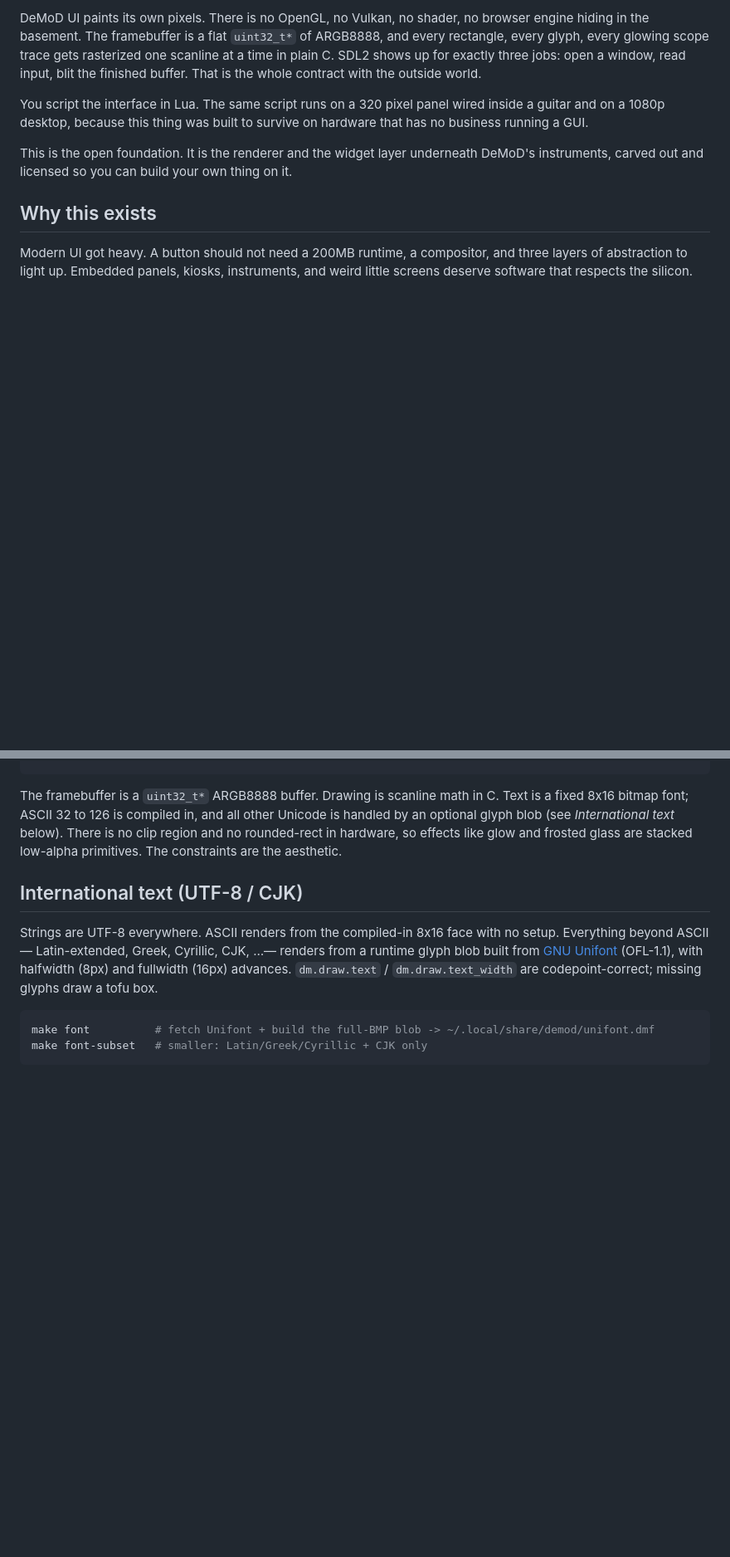
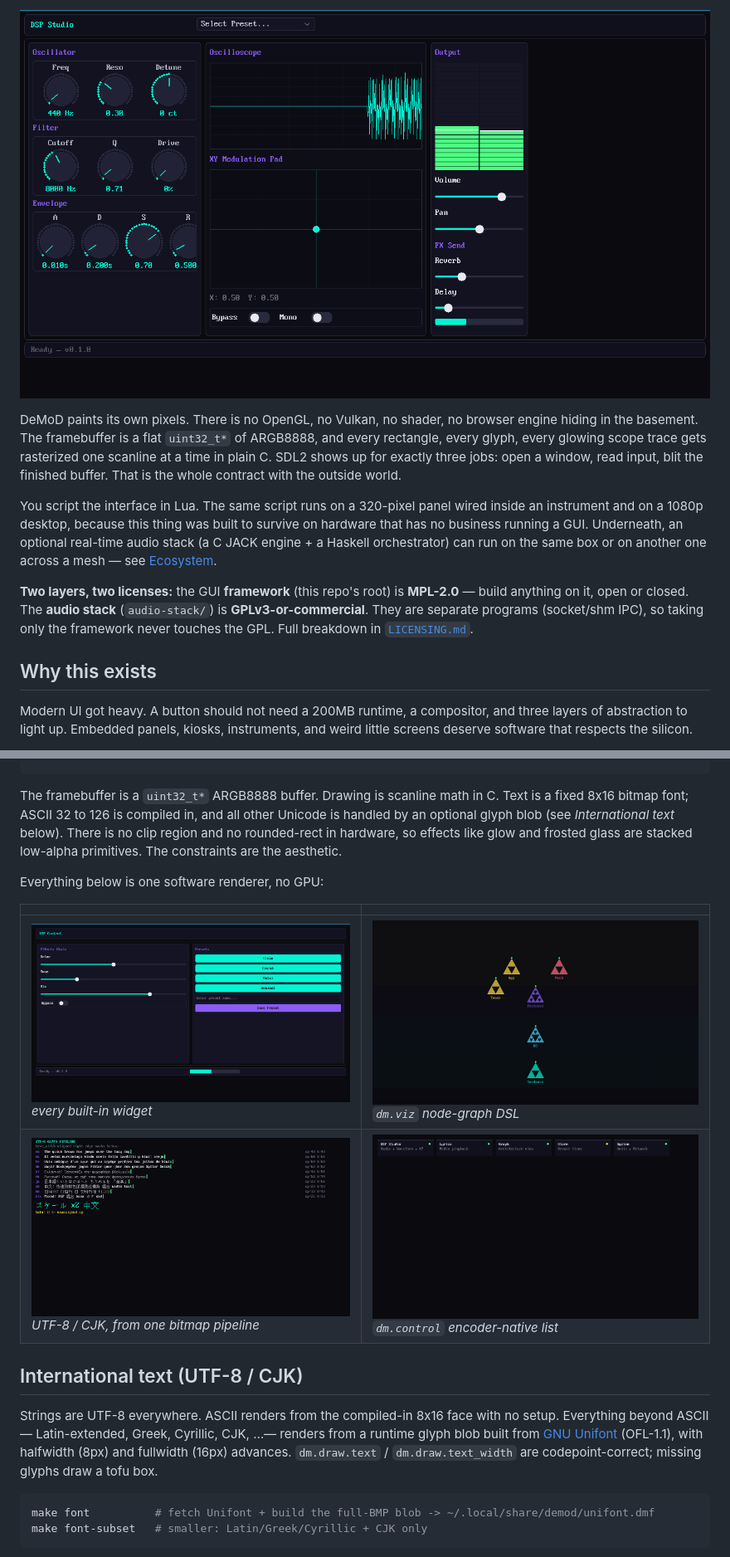
Before and after one commit to ALH477/DeMoD, a Markdown page: README.md, 2 parts joined by grey strips. Shown at 83% size. GitHub-like rendering; pictures changed too: assets/card_launcher.png (added), assets/dsp_panel.png (added), assets/dsp_studio.png (added); blank space fills up the shorter version.

```diff
--- a/README.md
+++ b/README.md
@@ -10,9 +11,11 @@
 
-DeMoD UI paints its own pixels. There is no OpenGL, no Vulkan, no shader, no browser engine hiding in the basement. The framebuffer is a flat `uint32_t*` of ARGB8888, and every rectangle, every glyph, every glowing scope trace gets rasterized one scanline at a time in plain C. SDL2 shows up for exactly three jobs: open a window, read input, blit the finished buffer. That is the whole contract with the outside world.
+![DeMoD UI — DSP Studio](assets/dsp_studio.png)
 
-You script the interface in Lua. The same script runs on a 320 pixel panel wired inside a guitar and on a 1080p desktop, because this thing was built to survive on hardware that has no business running a GUI.
+DeMoD paints its own pixels. There is no OpenGL, no Vulkan, no shader, no browser engine hiding in the basement. The framebuffer is a flat `uint32_t*` of ARGB8888, and every rectangle, every glyph, every glowing scope trace gets rasterized one scanline at a time in plain C. SDL2 shows up for exactly three jobs: open a window, read input, blit the finished buffer. That is the whole contract with the outside world.
 
-This is the open foundation. It is the renderer and the widget layer underneath DeMoD's instruments, carved out and licensed so you can build your own thing on it.
+You script the interface in Lua. The same script runs on a 320-pixel panel wired inside an instrument and on a 1080p desktop, because this thing was built to survive on hardware that has no business running a GUI. Underneath, an optional real-time audio stack (a C JACK engine + a Haskell orchestrator) can run on the same box or on another one across a mesh — see [Ecosystem](#ecosystem).
+
+**Two layers, two licenses:** the GUI **framework** (this repo's root) is **MPL-2.0** — build anything on it, open or closed. The **audio stack** (`audio-stack/`) is **GPLv3-or-commercial**. They are separate programs (socket/shm IPC), so taking only the framework never touches the GPL. Full breakdown in [`LICENSING.md`](LICENSING.md).
 
 ## Why this exists
 
@@ -151,6 +154,13 @@ dm.color.yellow      -- {0xFF, 0xD9, 0x4C}
 
 The framebuffer is a `uint32_t*` ARGB8888 buffer. Drawing is scanline math in C. Text is a fixed 8x16 bitmap font; ASCII 32 to 126 is compiled in, and all other Unicode is handled by an optional glyph blob (see *International text* below). There is no clip region and no rounded-rect in hardware, so effects like glow and frosted glass are stacked low-alpha primitives. The constraints are the aesthetic.
 
+Everything below is one software renderer, no GPU:
+
+| | |
+|---|---|
+| ![widgets](assets/dsp_panel.png) *every built-in widget* | ![viz](assets/systems_viz.png) *`dm.viz` node-graph DSL* |
+| ![international text](assets/i18n_demo.png) *UTF-8 / CJK, from one bitmap pipeline* | ![encoder cards](assets/card_launcher.png) *`dm.control` encoder-native list* |
+
 ## International text (UTF-8 / CJK)
 
 Strings are UTF-8 everywhere. ASCII renders from the compiled-in 8x16 face with no
```
Also changed, not shown: other parts of README.md (+22 -6 lines), .github/ISSUE_TEMPLATE/bug_report.md (added, +18 -0 lines), .github/ISSUE_TEMPLATE/feature_request.md (added, +12 -0 lines), .github/PULL_REQUEST_TEMPLATE.md (added, +12 -0 lines), CHANGELOG.md (added, +31 -0 lines), CODE_OF_CONDUCT.md (added, +13 -0 lines), SECURITY.md (added, +15 -0 lines), assets/hello.png (added), 2 other files.
